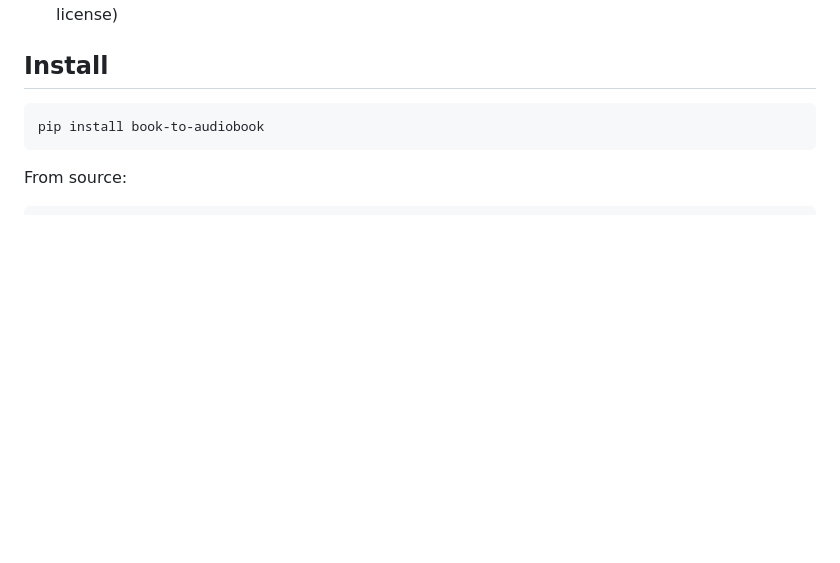
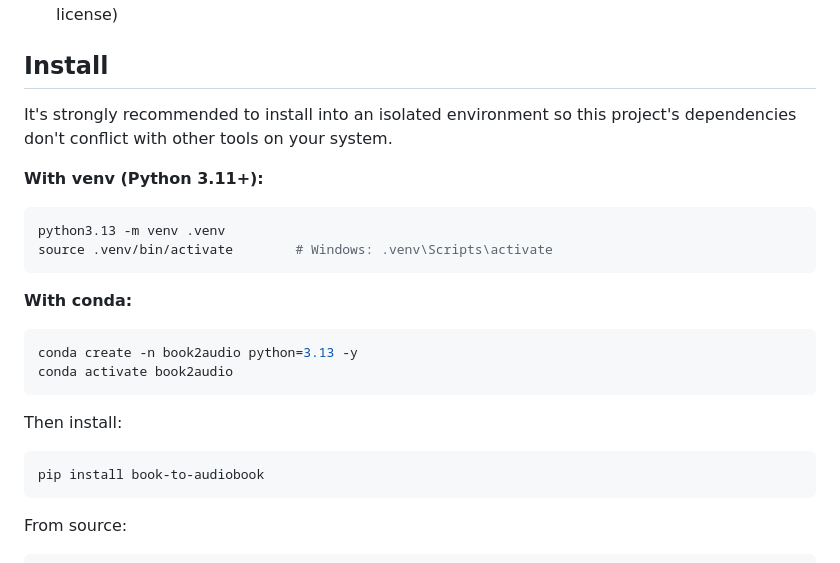
Before and after one commit to hugcosmos/book-to-audiobook, a Markdown page: README.md, the part around the change. GitHub-like rendering; blank space fills up the shorter version.

Commit message:
README: document virtual environment setup before install
The Install section jumped straight to 'pip install' with no isolation
guidance, so users installing into a global/conda-base environment hit
dependency conflicts with their other packages. Add venv and conda setup
steps before the install command.

````diff
--- a/README.md
+++ b/README.md
@@ -9,6 +9,25 @@ Convert ebooks (EPUB, MOBI, AZW3, PDF, TXT) to audiobooks (M4B / MP3) with chapt
 - [Calibre](https://calibre-ebook.com/) (optional, for MOBI/AZW3 — note: Calibre is GPLv3, separate from this project's MIT license)
 
 ## Install
+
+It's strongly recommended to install into an isolated environment so this
+project's dependencies don't conflict with other tools on your system.
+
+**With venv (Python 3.11+):**
+
+```bash
+python3.13 -m venv .venv
+source .venv/bin/activate        # Windows: .venv\Scripts\activate
+```
+
+**With conda:**
+
+```bash
+conda create -n book2audio python=3.13 -y
+conda activate book2audio
+```
+
+Then install:
 
 ```bash
 pip install book-to-audiobook
````
